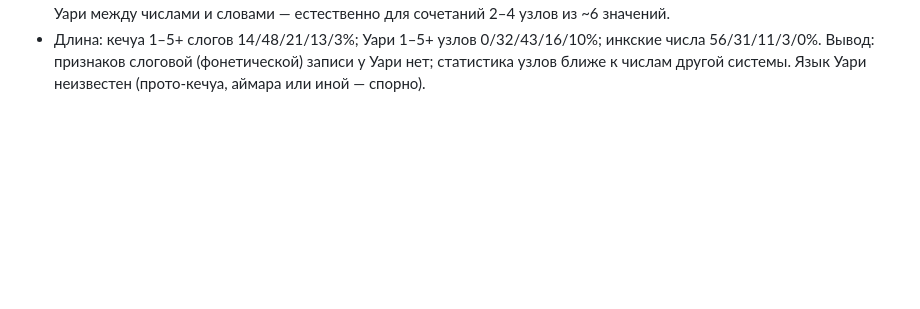
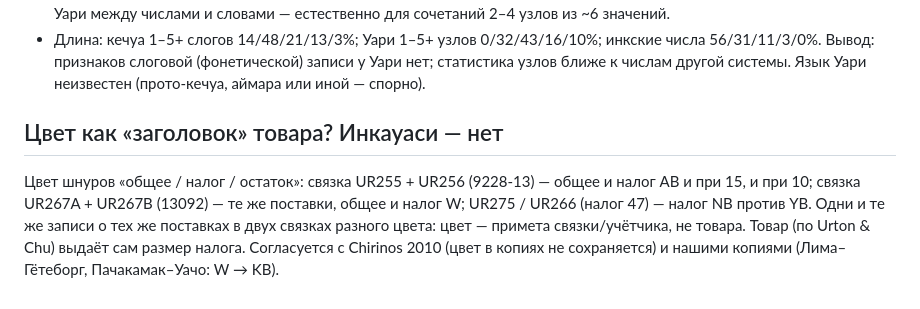
Before and after one commit to VladimirMoor/khipu-links, a Markdown page: docs/project_log_ru.md, the part around the change. Rendered like a GitHub page; blank space fills up the shorter version.

Commit message:
Inkawasi: colour marks the khipu set, not the product
Co-Authored-By: Claude Opus 5.5 <noreply@anthropic.com>

```diff
--- a/docs/project_log_ru.md
+++ b/docs/project_log_ru.md
@@ -864,3 +864,12 @@ a/i/u и буквами алфавита, слоги (C)V(C): 979 тыс. сло
   56/31/11/3/0%.
 Вывод: признаков слоговой (фонетической) записи у Уари нет; статистика узлов ближе к числам
 другой системы. Язык Уари неизвестен (прото-кечуа, аймара или иной — спорно).
+
+## Цвет как «заголовок» товара? Инкауаси — нет
+
+Цвет шнуров «общее / налог / остаток»: связка UR255 + UR256 (9228-13) — общее и налог AB и при
+15, и при 10; связка UR267A + UR267B (13092) — те же поставки, общее и налог W; UR275 / UR266
+(налог 47) — налог NB против YB. Одни и те же записи о тех же поставках в двух связках разного
+цвета: цвет — примета связки/учётчика, не товара. Товар (по Urton & Chu) выдаёт сам размер
+налога. Согласуется с Chirinos 2010 (цвет в копиях не сохраняется) и нашими копиями
+(Лима–Гётеборг, Пачакамак–Уачо: W → KB).
```
